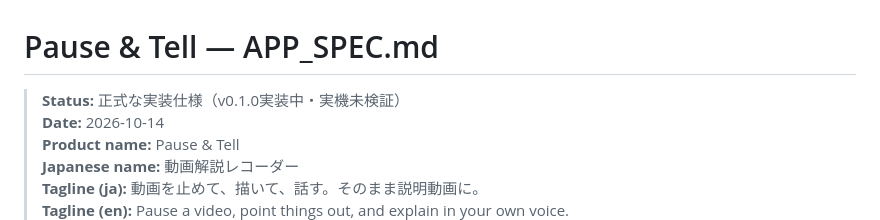
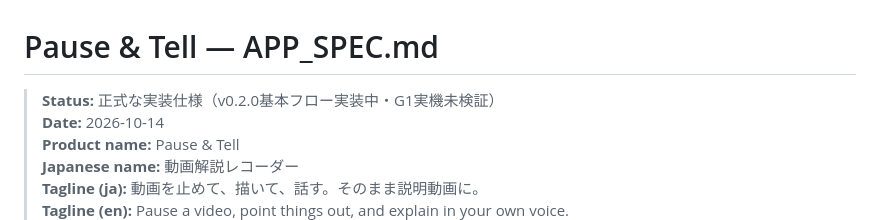
Before and after one commit to ttomohisa/htmlapps-pause-and-tell, a Markdown page: APP_SPEC.md, the part around the change. Drawn GitHub-style.

Commit message:
docs: align APP_SPEC.md with v0.2.0 UI and pending G1 validation

```diff
--- a/APP_SPEC.md
+++ b/APP_SPEC.md
@@ -1,6 +1,6 @@
 # Pause & Tell — APP_SPEC.md
 
-> **Status:** 正式な実装仕様（v0.1.0実装中・実機未検証）
+> **Status:** 正式な実装仕様（v0.2.0基本フロー実装中・G1実機未検証）
 > **Date:** 2026-10-14
 > **Product name:** Pause & Tell
 > **Japanese name:** 動画解説レコーダー
```
